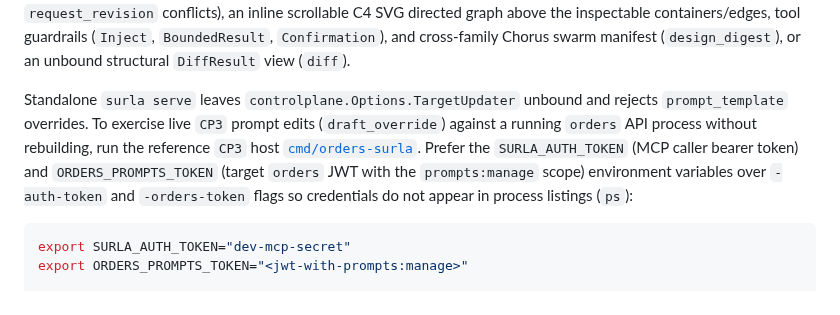
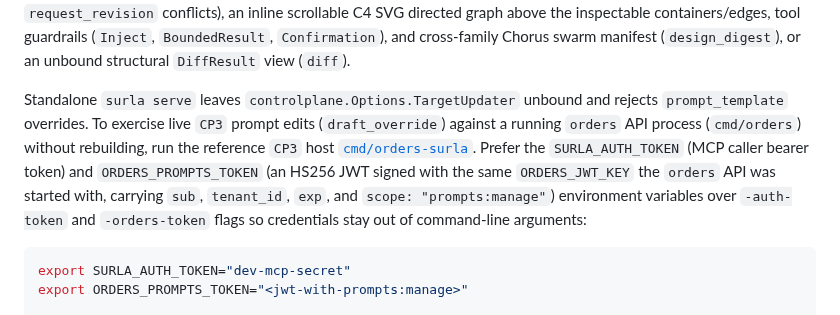
Before and after one commit to goadesign/scantle, a Markdown page: examples/orders/README.md, the part around the change. GitHub-like rendering.

Commit message:
Clarify ORDERS_JWT_KEY signing and env var preference in orders README

````diff
--- a/examples/orders/README.md
+++ b/examples/orders/README.md
@@ -76,7 +76,7 @@ go run ./cmd/surla serve \
 
 When an MCP Apps-capable client calls `propose_change`, `confirm_intent`, `get_change`, `preview_architecture`, `diff`, or `draft_override`, Surla pairs the structured tool result with the stateless `ui://surla/checkpoint` (`text/html;profile=mcp-app`) viewer read over MCP `resources/read` (`POST /mcp`; the companion HTTP route `GET /ui/checkpoint` returns the HTML document as a JSON-encoded string). The viewer completes the MCP Apps `ui/initialize` → `ui/notifications/initialized` handshake with the host frame and renders an interactive CP1 Change Card form (`confirm_intent` and `get_change` via host `tools/call` with unsaved-draft preservation on stale `request_revision` conflicts), an inline scrollable C4 SVG directed graph above the inspectable containers/edges, tool guardrails (`Inject`, `BoundedResult`, `Confirmation`), and cross-family Chorus swarm manifest (`design_digest`), or an unbound structural `DiffResult` view (`diff`).
 
-Standalone `surla serve` leaves `controlplane.Options.TargetUpdater` unbound and rejects `prompt_template` overrides. To exercise live `CP3` prompt edits (`draft_override`) against a running `orders` API process without rebuilding, run the reference `CP3` host [`cmd/orders-surla`](cmd/orders-surla/main.go). Prefer the `SURLA_AUTH_TOKEN` (MCP caller bearer token) and `ORDERS_PROMPTS_TOKEN` (target `orders` JWT with the `prompts:manage` scope) environment variables over `-auth-token` and `-orders-token` flags so credentials do not appear in process listings (`ps`):
+Standalone `surla serve` leaves `controlplane.Options.TargetUpdater` unbound and rejects `prompt_template` overrides. To exercise live `CP3` prompt edits (`draft_override`) against a running `orders` API process (`cmd/orders`) without rebuilding, run the reference `CP3` host [`cmd/orders-surla`](cmd/orders-surla/main.go). Prefer the `SURLA_AUTH_TOKEN` (MCP caller bearer token) and `ORDERS_PROMPTS_TOKEN` (an HS256 JWT signed with the same `ORDERS_JWT_KEY` the `orders` API was started with, carrying `sub`, `tenant_id`, `exp`, and `scope: "prompts:manage"`) environment variables over `-auth-token` and `-orders-token` flags so credentials stay out of command-line arguments:
 
 ```bash
 export SURLA_AUTH_TOKEN="dev-mcp-secret"
````
